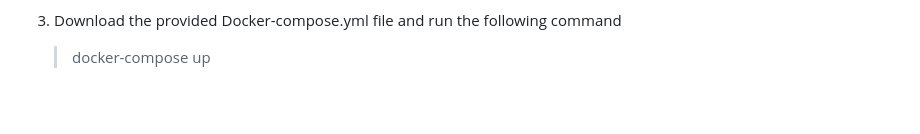
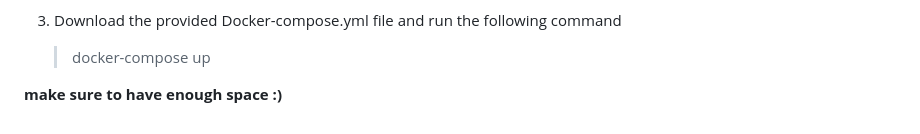
Before and after one commit to Maya-faisal/Training, a Markdown page: Task3/README.md, the part around the change. Rendered like a GitHub page; blank space fills up the shorter version.

```diff
--- a/Task3/README.md
+++ b/Task3/README.md
@@ -84,3 +84,5 @@ It builds the flask app image with tag v1 and host it on port 5000, mariadb imag
 3. Download the provided Docker-compose.yml file and run the following command
 
    > docker-compose up
+
+__make sure to have enough space :)__
```
